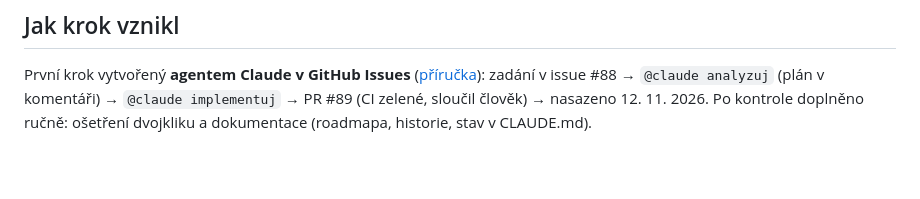
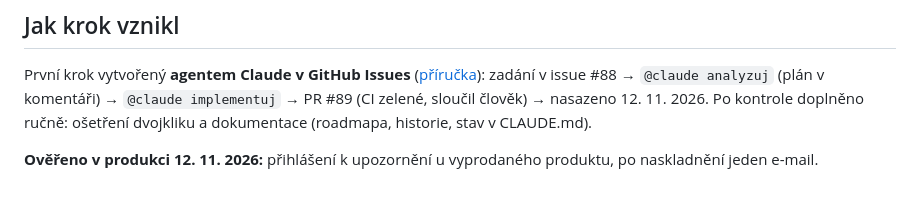
Before and after one commit to ftichy/MiniShop, a Markdown page: docs/kroky-eshop/krok-18-dejte-mi-vedet.md, the part around the change. Rendered like a GitHub page; blank space fills up the shorter version.

Commit message:
E-SHOP 18: hotovo – ověřeno v produkci
Co-Authored-By: Claude Opus 5.5 <noreply@anthropic.com>

```diff
--- a/docs/kroky-eshop/krok-18-dejte-mi-vedet.md
+++ b/docs/kroky-eshop/krok-18-dejte-mi-vedet.md
@@ -47,3 +47,5 @@ Zrušte upozornění a naskladněte znovu – e-mail nepřijde. Smažte účet
 První krok vytvořený **agentem Claude v GitHub Issues** ([příručka](../prirucka/github/agent.md)): zadání v issue #88 →
 `@claude analyzuj` (plán v komentáři) → `@claude implementuj` → PR #89 (CI zelené, sloučil člověk) → nasazeno 12. 11. 2026.
 Po kontrole doplněno ručně: ošetření dvojkliku a dokumentace (roadmapa, historie, stav v CLAUDE.md).
+
+**Ověřeno v produkci 12. 11. 2026:** přihlášení k upozornění u vyprodaného produktu, po naskladnění jeden e-mail.
```
Also changed, not shown: CLAUDE.md (+1 -1 lines).
